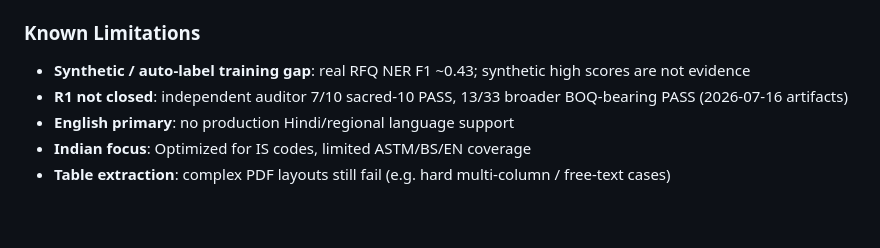
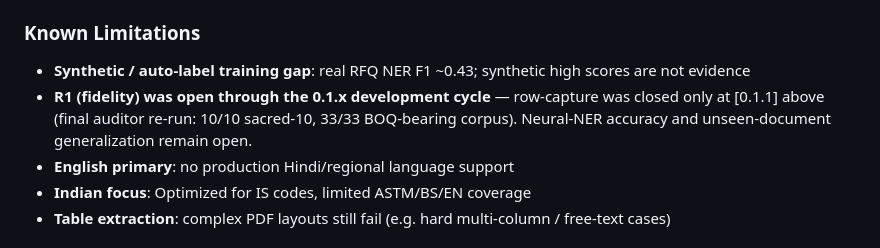
Before and after one commit to Srujan0798/rfq2boq, a Markdown page: CHANGELOG.md, the part around the change. GitHub-like rendering; blank space fills up the shorter version.

```diff
--- a/CHANGELOG.md
+++ b/CHANGELOG.md
@@ -62,7 +62,7 @@ All notable changes to RFQ2BOQ are documented here.
 ### Known Limitations
 
 - **Synthetic / auto-label training gap**: real RFQ NER F1 ~0.43; synthetic high scores are not evidence
-- **R1 not closed**: independent auditor 7/10 sacred-10 PASS, 13/33 broader BOQ-bearing PASS (2026-07-16 artifacts)
+- **R1 (fidelity) was open through the 0.1.x development cycle** — row-capture was closed only at [0.1.1] above (final auditor re-run: 10/10 sacred-10, 33/33 BOQ-bearing corpus). Neural-NER accuracy and unseen-document generalization remain open.
 - **English primary**: no production Hindi/regional language support
 - **Indian focus**: Optimized for IS codes, limited ASTM/BS/EN coverage
 - **Table extraction**: complex PDF layouts still fail (e.g. hard multi-column / free-text cases)
```
Also changed, not shown: tasks/phase9/01_STATE_OF_THE_WORLD.md (+5 -5 lines).
